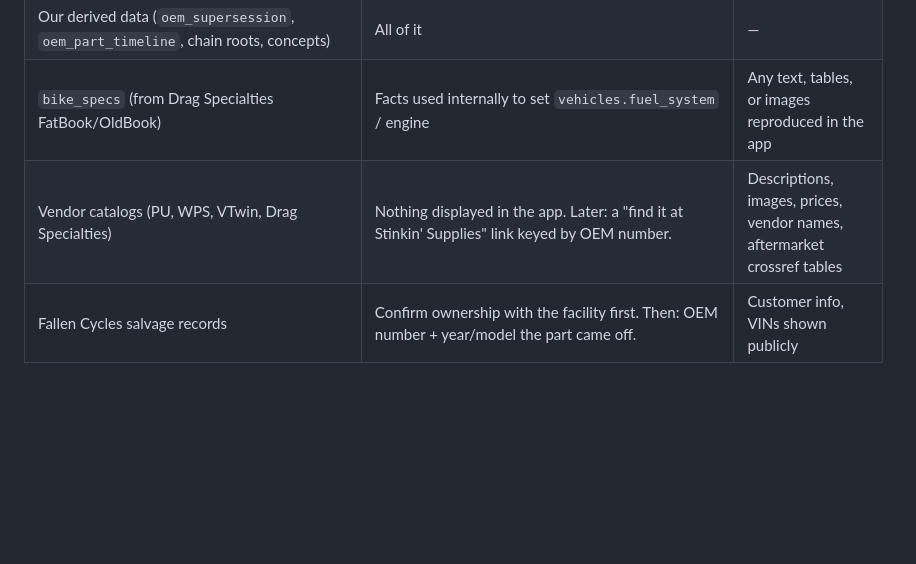
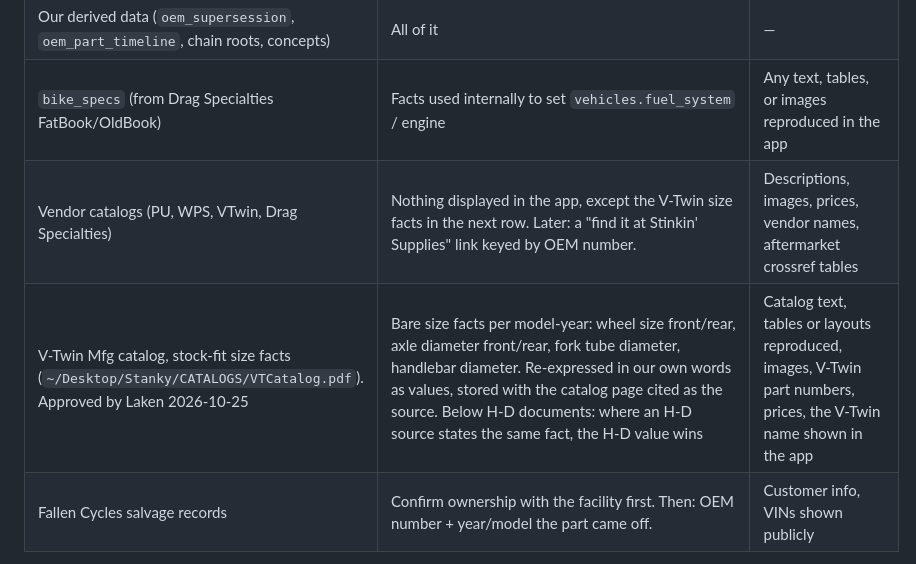
Before and after one commit to duyachoppalot-oss/hd-chop, a Markdown page: docs/DATA_RIGHTS.md, the part around the change. Drawn GitHub-style; blank space fills up the shorter version.

Commit message:
DATA_RIGHTS: allow V-Twin catalog stock-fit size facts (wheel, axle, fork, bar)
Laken approved 2026-10-25: bare size facts per model-year, in our own
words with the catalog page cited, below H-D sources. No text, tables,
images, part numbers or the V-Twin name in the app.

Co-Authored-By: Claude Opus 5.5 <noreply@anthropic.com>

```diff
--- a/docs/DATA_RIGHTS.md
+++ b/docs/DATA_RIGHTS.md
@@ -11,7 +11,8 @@ Not legal advice. Get a quick review before App Store launch.
 | hydra-glide.net OEM parts lists (Panhead/Flathead/Knucklehead enthusiast site), scraped by Laken into `~/Developer/catalog-extract/hydra/hydra_glide_oem_parts.csv` (copied from ~/Downloads, 2026-10-25). Approved by Laken 2026-10-25; the site's own terms and owner permission are unknown — revisit before launch | Old→new part number pairs and `replaced_by` as supersession evidence (05, `source = 'hydra_glide'` notes, same checks as catalog notes); `used_on` years + model groups as fitment on existing vehicles (14, `fitment.source = 'hydra_glide'`, only pairs no H-D source has, below H-D catalogs); a part name only where we have none. Removable as one source | Descriptions or tables reproduced verbatim; anything shown in the app as coming from the site |
 | Our derived data (`oem_supersession`, `oem_part_timeline`, chain roots, concepts) | All of it | — |
 | `bike_specs` (from Drag Specialties FatBook/OldBook) | Facts used internally to set `vehicles.fuel_system` / engine | Any text, tables, or images reproduced in the app |
-| Vendor catalogs (PU, WPS, VTwin, Drag Specialties) | Nothing displayed in the app. Later: a "find it at Stinkin' Supplies" link keyed by OEM number. | Descriptions, images, prices, vendor names, aftermarket crossref tables |
+| Vendor catalogs (PU, WPS, VTwin, Drag Specialties) | Nothing displayed in the app, except the V-Twin size facts in the next row. Later: a "find it at Stinkin' Supplies" link keyed by OEM number. | Descriptions, images, prices, vendor names, aftermarket crossref tables |
+| V-Twin Mfg catalog, stock-fit size facts (`~/Desktop/Stanky/CATALOGS/VTCatalog.pdf`). Approved by Laken 2026-10-25 | Bare size facts per model-year: wheel size front/rear, axle diameter front/rear, fork tube diameter, handlebar diameter. Re-expressed in our own words as values, stored with the catalog page cited as the source. Below H-D documents: where an H-D source states the same fact, the H-D value wins | Catalog text, tables or layouts reproduced, images, V-Twin part numbers, prices, the V-Twin name shown in the app |
 | Fallen Cycles salvage records | Confirm ownership with the facility first. Then: OEM number + year/model the part came off. | Customer info, VINs shown publicly |
 
 Trademark: use "Harley-Davidson" and model names only to describe fitment. No HD logos or bar & shield. Show "Not affiliated with or endorsed by Harley-Davidson" in the app footer and App Store listing.
```
